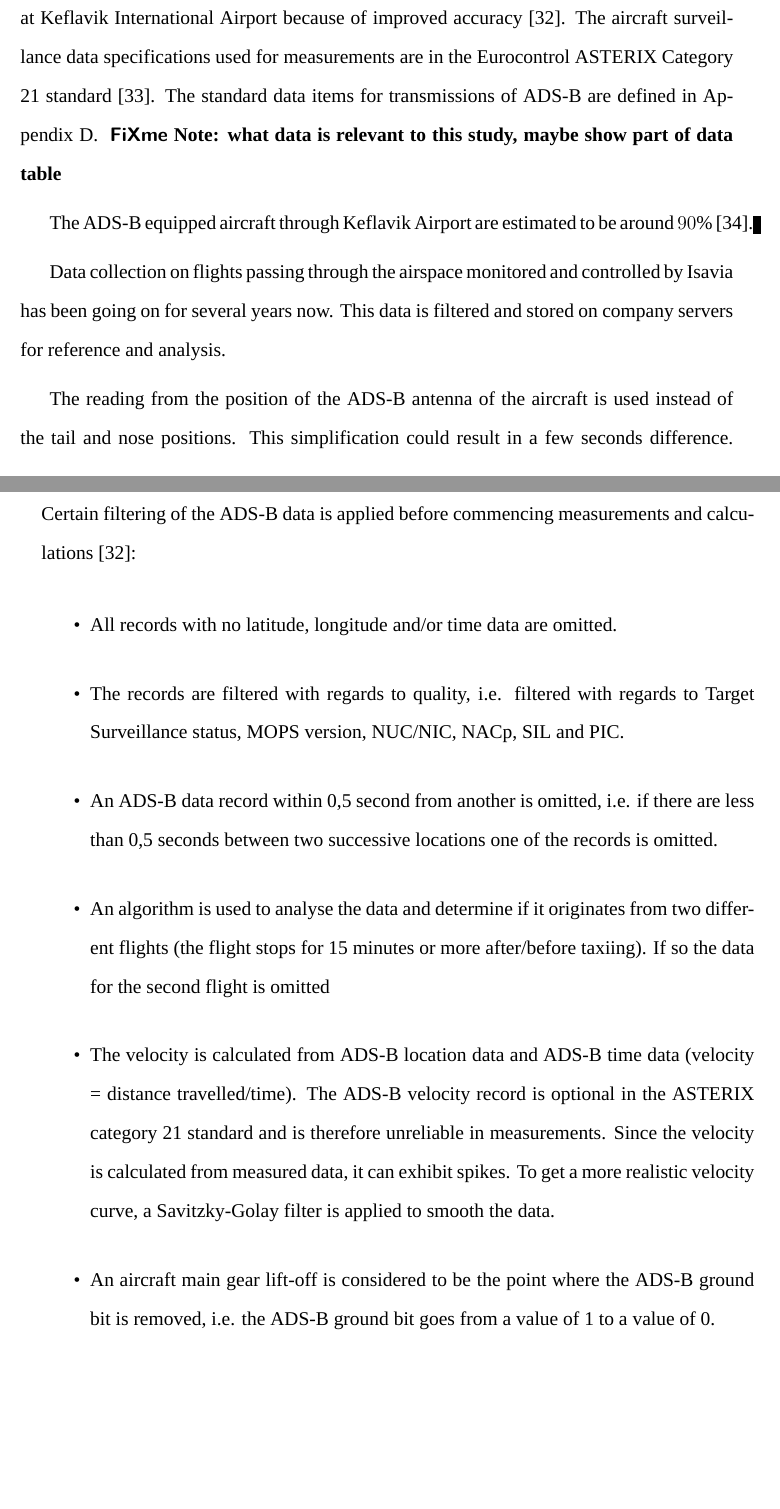
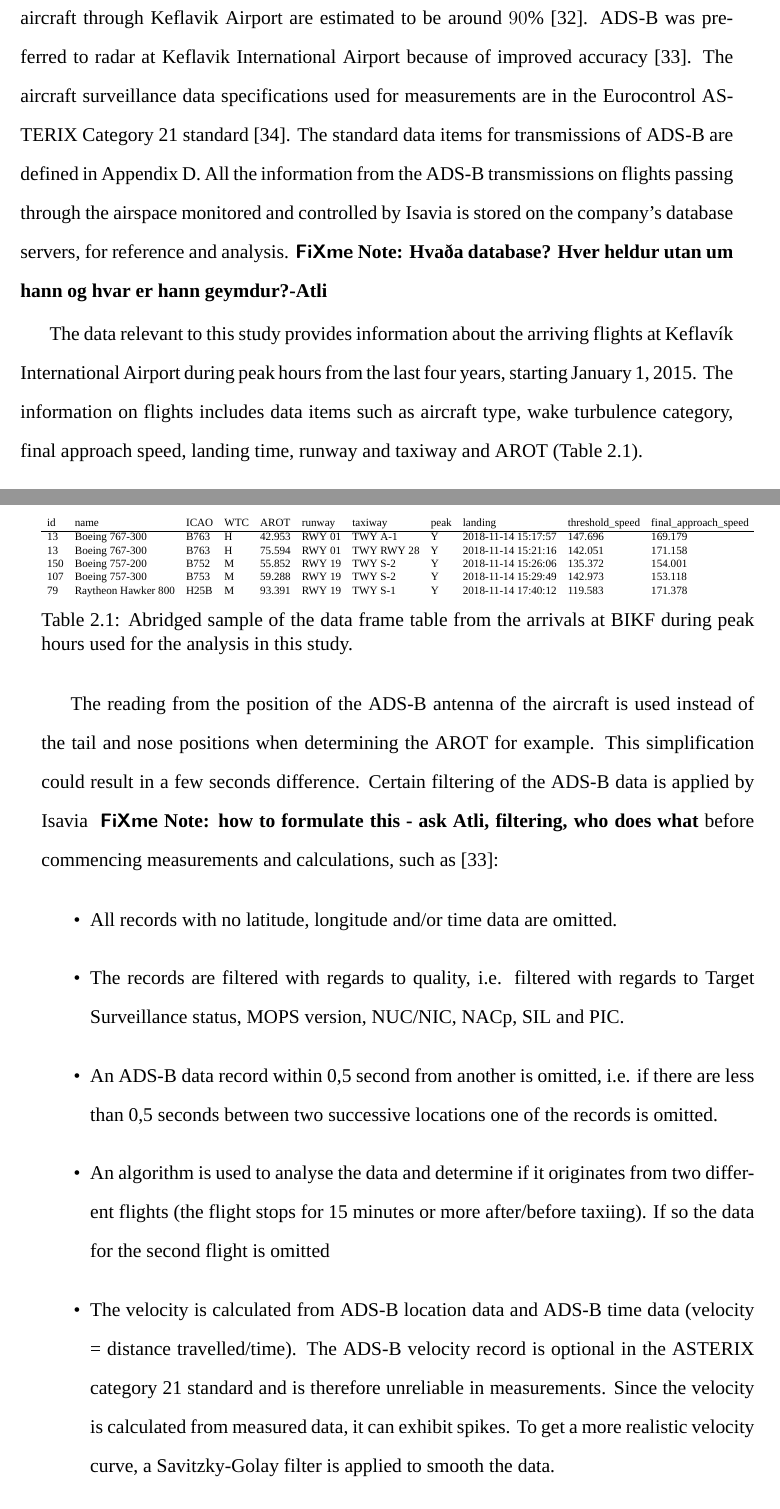
Before and after one commit to toma12/-MyThesisMSc-, a LaTeX thesis (MSc_Toma_2018.tex, which reads methods.tex): two parts of pages 32 and 33 of 70, joined at a grey line, cut so that both start at the same text, the shorter picture padded with empty space. Compiled offline with XeLaTeX; a missing font is replaced by an installed copy or a similar font.

Commit message:
fixed Data part of Methods, needs more with help from Atli.

```diff
--- a/methods.tex
+++ b/methods.tex
@@ -4,23 +4,36 @@
 
 
 \section{Data Collecting and Data Filtering}
-Isavia deploys the Automatic Dependent Surveillance-Broadcast (ADS-B) system \cite{ads_b} on 21~November~2014. ADS-B is a surveillance technology that determine the position of aircraft via navigation satellites, combines that position with other aircraft data items, such as air speed, magnetic heading, altitude and flight number and broadcast this information simultaneously to other ADS-B capable aircraft and to ADS-B ground stations. The information is then relayed to Air Traffic Control centres in real time. ADS-B was preferred to radar at Keflavik International Airport because of improved accuracy~\cite{isavia_wiki}. The aircraft surveillance data specifications used for measurements are in the Eurocontrol ASTERIX Category 21 standard~\cite{ASTERIX_ADS-B_specs}. The standard data items for transmissions of ADS-B are defined in Appendix~\ref{app:adsb_items}.
-\fxnote{what data is relevant to this study, maybe show part of data table}
+Isavia deploys the Automatic Dependent Surveillance-Broadcast (ADS-B) system \cite{ads_b} on 21~November~2014. ADS-B is a surveillance technology used to determine the position of aircraft via navigation satellites, combines that position with other aircraft data items, such as air speed, magnetic heading, altitude and flight number and broadcast this information simultaneously to other ADS-B capable aircraft and to ADS-B ground stations. The information is then relayed to Air Traffic Control centres in real time. The ADS-B equipped aircraft through Keflavik Airport are estimated to be around~$90\%$~\cite{isavia-rounardeild_rannsoknir_2018}. ADS-B was preferred to radar at Keflavik International Airport because of improved accuracy~\cite{isavia_wiki}. The aircraft surveillance data specifications used for measurements are in the Eurocontrol ASTERIX Category 21 standard~\cite{ASTERIX_ADS-B_specs}. The standard data items for transmissions of ADS-B are defined in Appendix~\ref{app:adsb_items}.
+All the information from the ADS-B transmissions on flights passing through the airspace monitored and controlled by Isavia is stored on the company's database servers, for reference and analysis.\fxnote{Hvaða database?
+Hver heldur utan um hann og hvar er hann geymdur?-Atli}
 
+The data relevant to this study provides information about the arriving flights at Keflavík International Airport during peak hours from the last four years, starting January~1,~2015. The information on flights includes data items such as aircraft type, wake turbulence category, final approach speed, landing time, runway and taxiway and AROT~(Table~\ref{tab:sample_df}).
 
-The ADS-B equipped aircraft through Keflavik Airport are estimated to be around~$90\%$~\cite{isavia-rounardeild_rannsoknir_2018}.
+\begin{table}[]
+\centering
+\resizebox{\textwidth}{!}{%
+\begin{tabular}{lllllllllll}
+id & name & ICAO & WTC & AROT & runway & taxiway & peak & landing & threshold\_speed & final\_approach\_speed \\ \hline
+13 & Boeing 767-300 & B763 & H & 42.953 & RWY 01 & TWY A-1 & Y & 2018-11-14 15:17:57 & 147.696 & 169.179 \\
+13 & Boeing 767-300 & B763 & H & 75.594 & RWY 01 & TWY RWY 28 & Y & 2018-11-14 15:21:16 & 142.051 & 171.158 \\
+150 & Boeing 757-200 & B752 & M & 55.852 & RWY 19 & TWY S-2 & Y & 2018-11-14 15:26:06 & 135.372 & 154.001 \\
+107 & Boeing 757-300 & B753 & M & 59.288 & RWY 19 & TWY S-2 & Y & 2018-11-14 15:29:49 & 142.973 & 153.118 \\
+79 & Raytheon Hawker 800 & H25B & M & 93.391 & RWY 19 & TWY S-1 & Y & 2018-11-14 17:40:12 & 119.583 & 171.378
+\end{tabular}%
+}
+\caption[Sample data frame table from arrivals at BIKF during peak hours]{Abridged sample of the data frame table from the arrivals at BIKF during peak hours used for the analysis in this study.}
+\label{tab:sample_df}
+\end{table}
 
-Data collection on flights passing through the airspace monitored and controlled by Isavia has been going on for several years now. This data is filtered and stored on company servers for reference and analysis.
-
-
-The reading from the position of the ADS-B antenna of the aircraft is used instead of the tail and nose positions. This simplification could result in a few seconds difference. Certain filtering of the ADS-B data is applied before commencing measurements and calculations~\cite{isavia_wiki}:
+The reading from the position of the ADS-B antenna of the aircraft is used instead of the tail and nose positions when determining the AROT for example. This simplification could result in a few seconds difference. Certain filtering of the ADS-B data is applied by Isavia \fxnote{how to formulate this - ask Atli, filtering, who does what} before commencing measurements and calculations, such as~\cite{isavia_wiki}:
 \begin{itemize}
     \item All records with no latitude, longitude and/or time data are omitted.
     \item The records are filtered with regards to quality, i.e. filtered with regards to Target Surveillance status, MOPS version, NUC/NIC, NACp, SIL and PIC.
     \item An ADS-B data record within 0,5~second from another is omitted, i.e. if there are less than 0,5~seconds between two successive locations one of the records is omitted.
     \item An algorithm is used to analyse the data and determine if it originates from two different flights (the flight stops for 15 minutes or more after/before taxiing). If so the data for the second flight is omitted
     \item The velocity is calculated from ADS-B location data and ADS-B time data (velocity = distance travelled/time). The ADS-B velocity record is optional in the ASTERIX category 21 standard and is therefore unreliable in measurements. Since the velocity is calculated from measured data, it can exhibit spikes. To get a more realistic velocity curve, a Savitzky-Golay filter is applied to smooth the data.
-    \item An aircraft main gear lift-off is considered to be the point where the ADS-B ground bit is removed, i.e. the ADS-B ground bit goes from a value of 1 to a value of 0.
+    \item An algorithm is used to analyse the ADS-B data and estimate the runway occupancy time (ROT) from timestamp and/or location.
     \item An aircraft touchdown is considered to be the point where the ADS-B ground bit is set, i.e. the ADS-B ground bit goes from a value of 0 to a value of 1.
     \item An aircraft is considered to be stationary when the velocity is below 0,5~knots and to be moving if the velocity is greater than 0,5~knots.
 
@@ -35,2 +48 @@ The statistical analysis of the data for this project was done in Python~3~\cite
 
-with the and used to determine the fleet mix at BIKF, frequency distributions of the runway occupancy times and the landing time intervals.
```
Also changed, not shown: references.bib (+27 -0 lines), methods.tex (34 more changed lines).
